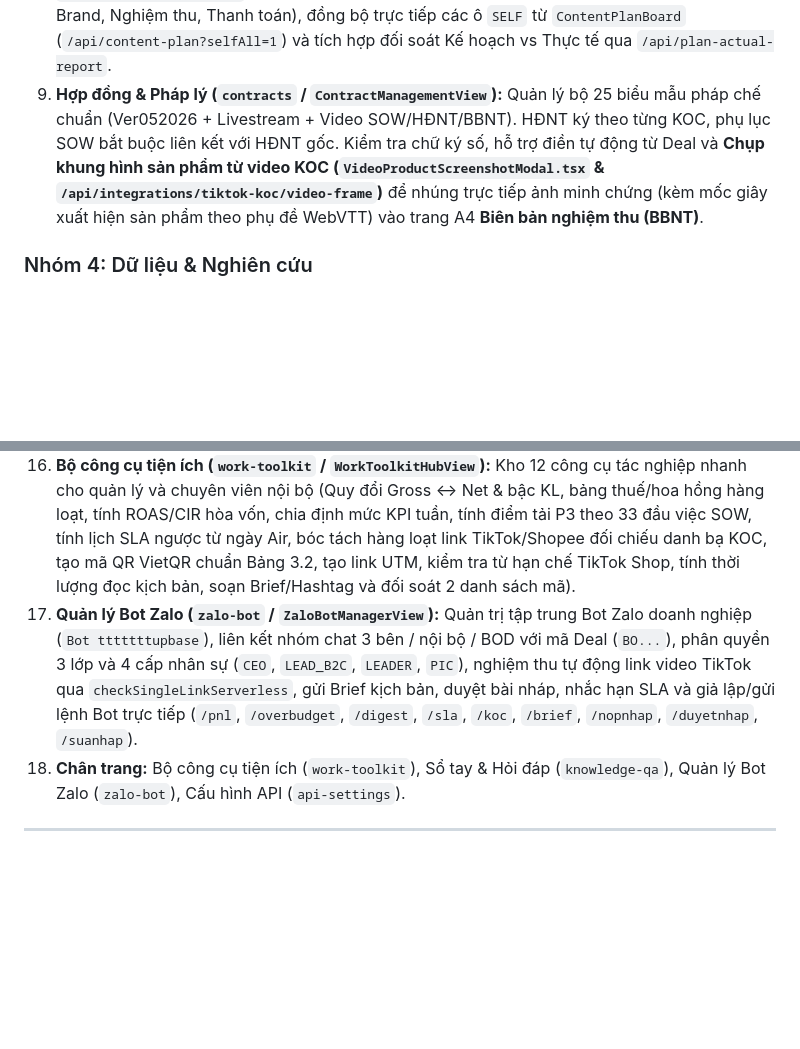
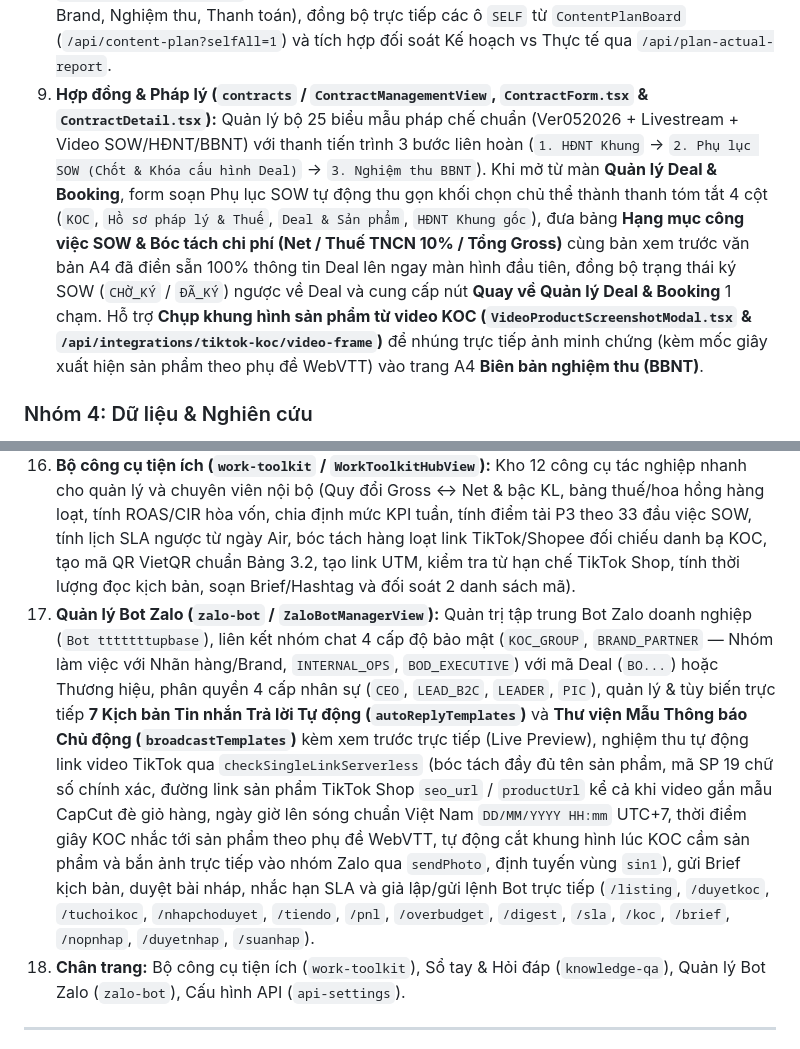
Before and after one commit to upbaseoperation-droid/b2c, a Markdown page: web-admin/README.md, 2 parts joined by grey strips. GitHub-like rendering; blank space fills up the shorter version.

Commit message:
docs(zalo-bot): update Zalo Bot documentation for reply templates and Brand group features

```diff
--- a/web-admin/README.md
+++ b/web-admin/README.md
@@ -90,7 +91,7 @@ Sau khi rà soát và ẩn 10 màn hình thừa / trùng lặp, hệ thống đ
      - **Chuẩn SLA 2-3-5-7 ngày & Khóa sổ E2E (`Các SLA B2C.md`, `E2E v1.0.0`):** Kiểm soát 4 mốc SLA (2 ngày tạo vận đơn, 3 ngày chốt SOW, 5 ngày KOC gửi nháp, 7 ngày tính từ lúc giao mẫu đến lúc Air), khóa cứng ô `Link bài Air` sau 7 ngày làm việc hoặc khi qua mốc khóa sổ tháng (Mùng 2 — Ngày LV 4 — 5 — 10 — 11), theo dõi hạn nộp bản cứng HĐNT về Kế toán trước ngày 15 tháng T+1, đính kèm bill UNC gửi KOC trong 7 ngày và đồng bộ ngược hiệu suất D14/D30/D60 từ UpAffiliate.
      - **Đồng bộ xuyên suốt toàn hệ thống (`GET /api/deal-board?all=1`):** Mọi Deal/Job thực tế tạo trong `PlanDealBoard.tsx` tự động đồng bộ vào `KocProfile.tsx`, `OverviewView.tsx` và `ContractManagementView.tsx`.
 8. **Video kênh Brand & CTV (`self-channel-hub` / `SelfChannelCtvHubView`):** Quản lý sản xuất video kênh tự xây (Voice, AI, Remix, Video to live, Nhạc text), lưu trữ theo từng kế hoạch tháng qua `/api/self-channel-board`, kiểm soát 6 bước nghiệp vụ (Brief, Kịch bản, Sản xuất QA, Duyệt Brand, Nghiệm thu, Thanh toán), đồng bộ trực tiếp các ô `SELF` từ `ContentPlanBoard` (`/api/content-plan?selfAll=1`) và tích hợp đối soát Kế hoạch vs Thực tế qua `/api/plan-actual-report`.
-9. **Hợp đồng & Pháp lý (`contracts` / `ContractManagementView`):** Quản lý bộ 25 biểu mẫu pháp chế chuẩn (Ver052026 + Livestream + Video SOW/HĐNT/BBNT). HĐNT ký theo từng KOC, phụ lục SOW bắt buộc liên kết với HĐNT gốc. Kiểm tra chữ ký số, hỗ trợ điền tự động từ Deal và **Chụp khung hình sản phẩm từ video KOC (`VideoProductScreenshotModal.tsx` & `/api/integrations/tiktok-koc/video-frame`)** để nhúng trực tiếp ảnh minh chứng (kèm mốc giây xuất hiện sản phẩm theo phụ đề WebVTT) vào trang A4 **Biên bản nghiệm thu (BBNT)**.
+9. **Hợp đồng & Pháp lý (`contracts` / `ContractManagementView`, `ContractForm.tsx` & `ContractDetail.tsx`):** Quản lý bộ 25 biểu mẫu pháp chế chuẩn (Ver052026 + Livestream + Video SOW/HĐNT/BBNT) với thanh tiến trình 3 bước liên hoàn (`1. HĐNT Khung` → `2. Phụ lục SOW (Chốt & Khóa cấu hình Deal)` → `3. Nghiệm thu BBNT`). Khi mở từ màn **Quản lý Deal & Booking**, form soạn Phụ lục SOW tự động thu gọn khối chọn chủ thể thành thanh tóm tắt 4 cột (`KOC`, `Hồ sơ pháp lý & Thuế`, `Deal & Sản phẩm`, `HĐNT Khung gốc`), đưa bảng **Hạng mục công việc SOW & Bóc tách chi phí (Net / Thuế TNCN 10% / Tổng Gross)** cùng bản xem trước văn bản A4 đã điền sẵn 100% thông tin Deal lên ngay màn hình đầu tiên, đồng bộ trạng thái ký SOW (`CHỜ_KÝ` / `ĐÃ_KÝ`) ngược về Deal và cung cấp nút **Quay về Quản lý Deal & Booking** 1 chạm. Hỗ trợ **Chụp khung hình sản phẩm từ video KOC (`VideoProductScreenshotModal.tsx` & `/api/integrations/tiktok-koc/video-frame`)** để nhúng trực tiếp ảnh minh chứng (kèm mốc giây xuất hiện sản phẩm theo phụ đề WebVTT) vào trang A4 **Biên bản nghiệm thu (BBNT)**.
 
 ### Nhóm 4: Dữ liệu & Nghiên cứu
 9. **Danh bạ KOC (`koc-master` / `KocMasterDataView`) & Tiện ích Chrome Extension (`/api/extension/koc-sync`):** Tra cứu 4.820 KOC và 16.024 dòng lịch sử video/deal, hồ sơ pháp lý CCCD/MST và lịch sử tài khoản thụ hưởng; đồng thời hỗ trợ đồng bộ trực tiếp chỉ số kênh TikTok/Instagram, đối soát lịch sử giá cát-xê nội bộ, tạo đề xuất Booking theo 69 gian hàng B2C và nghiệm thu Air Link từ tiện ích trình duyệt [`B2C/chrome-extension`](../chrome-extension/README.md) qua endpoint `/api/extension/koc-sync`.
@@ -102,7 +103,7 @@ Sau khi rà soát và ẩn 10 màn hình thừa / trùng lặp, hệ thống đ
 14. **Phân quyền & Nhân sự (`partner-access` / `CentralizedRbacHubView`):** Quản trị tài khoản Lark SSO, phân quyền 14 vai trò và Data Scoping Engine.
 15. **Quản lý Cloudflare R2 (`cloudflare-admin` / `CloudflareAdminView`):** Quản lý bucket tệp đính kèm và tài liệu hợp đồng.
 16. **Bộ công cụ tiện ích (`work-toolkit` / `WorkToolkitHubView`):** Kho 12 công cụ tác nghiệp nhanh cho quản lý và chuyên viên nội bộ (Quy đổi Gross ↔ Net & bậc KL, bảng thuế/hoa hồng hàng loạt, tính ROAS/CIR hòa vốn, chia định mức KPI tuần, tính điểm tải P3 theo 33 đầu việc SOW, tính lịch SLA ngược từ ngày Air, bóc tách hàng loạt link TikTok/Shopee đối chiếu danh bạ KOC, tạo mã QR VietQR chuẩn Bảng 3.2, tạo link UTM, kiểm tra từ hạn chế TikTok Shop, tính thời lượng đọc kịch bản, soạn Brief/Hashtag và đối soát 2 danh sách mã).
-17. **Quản lý Bot Zalo (`zalo-bot` / `ZaloBotManagerView`):** Quản trị tập trung Bot Zalo doanh nghiệp (`Bot tttttttupbase`), liên kết nhóm chat 3 bên / nội bộ / BOD với mã Deal (`BO...`), phân quyền 3 lớp và 4 cấp nhân sự (`CEO`, `LEAD_B2C`, `LEADER`, `PIC`), nghiệm thu tự động link video TikTok qua `checkSingleLinkServerless`, gửi Brief kịch bản, duyệt bài nháp, nhắc hạn SLA và giả lập/gửi lệnh Bot trực tiếp (`/pnl`, `/overbudget`, `/digest`, `/sla`, `/koc`, `/brief`, `/nopnhap`, `/duyetnhap`, `/suanhap`).
+17. **Quản lý Bot Zalo (`zalo-bot` / `ZaloBotManagerView`):** Quản trị tập trung Bot Zalo doanh nghiệp (`Bot tttttttupbase`), liên kết nhóm chat 4 cấp độ bảo mật (`KOC_GROUP`, `BRAND_PARTNER` — Nhóm làm việc với Nhãn hàng/Brand, `INTERNAL_OPS`, `BOD_EXECUTIVE`) với mã Deal (`BO...`) hoặc Thương hiệu, phân quyền 4 cấp nhân sự (`CEO`, `LEAD_B2C`, `LEADER`, `PIC`), quản lý & tùy biến trực tiếp **7 Kịch bản Tin nhắn Trả lời Tự động (`autoReplyTemplates`)** và **Thư viện Mẫu Thông báo Chủ động (`broadcastTemplates`)** kèm xem trước trực tiếp (Live Preview), nghiệm thu tự động link video TikTok qua `checkSingleLinkServerless` (bóc tách đầy đủ tên sản phẩm, mã SP 19 chữ số chính xác, đường link sản phẩm TikTok Shop `seo_url` / `productUrl` kể cả khi video gắn mẫu CapCut đè giỏ hàng, ngày giờ lên sóng chuẩn Việt Nam `DD/MM/YYYY HH:mm` UTC+7, thời điểm giây KOC nhắc tới sản phẩm theo phụ đề WebVTT, tự động cắt khung hình lúc KOC cầm sản phẩm và bắn ảnh trực tiếp vào nhóm Zalo qua `sendPhoto`, định tuyến vùng `sin1`), gửi Brief kịch bản, duyệt bài nháp, nhắc hạn SLA và giả lập/gửi lệnh Bot trực tiếp (`/listing`, `/duyetkoc`, `/tuchoikoc`, `/nhapchoduyet`, `/tiendo`, `/pnl`, `/overbudget`, `/digest`, `/sla`, `/koc`, `/brief`, `/nopnhap`, `/duyetnhap`, `/suanhap`).
 18. **Chân trang:** Bộ công cụ tiện ích (`work-toolkit`), Sổ tay & Hỏi đáp (`knowledge-qa`), Quản lý Bot Zalo (`zalo-bot`), Cấu hình API (`api-settings`).
 
 ---
```
Also changed, not shown: other parts of web-admin/README.md (+2 -1 lines).
